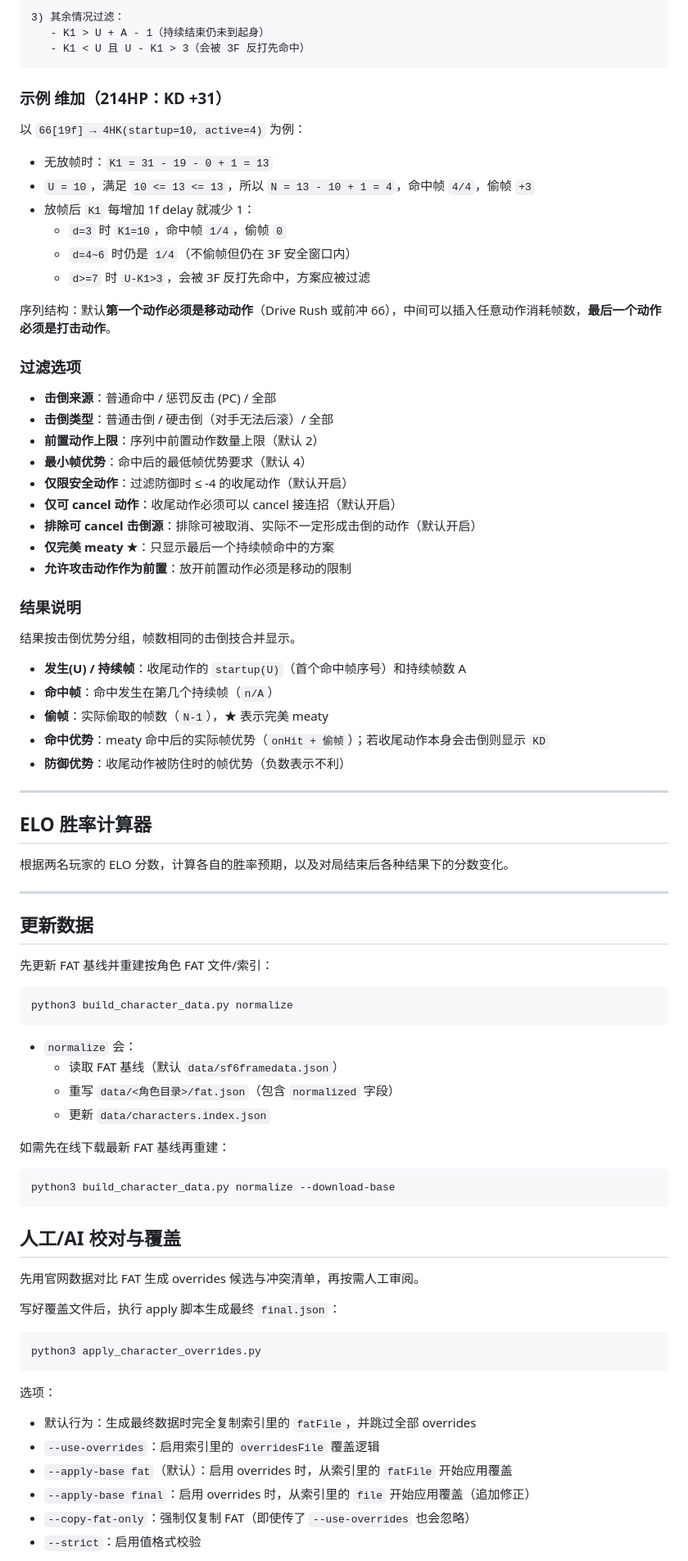
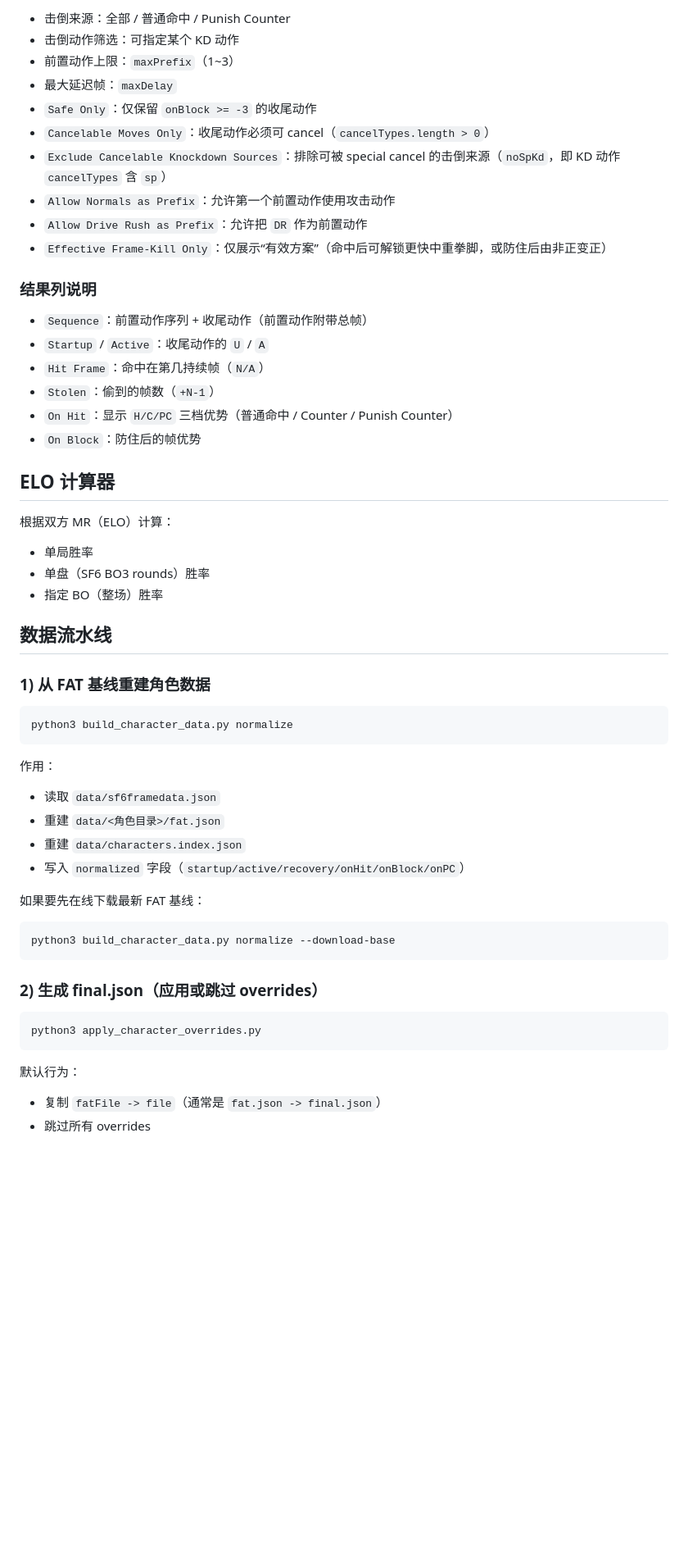
Before and after one commit to keli/sf6-toolbox, a Markdown page: README.md, the part around one of its changes. Shown at 82% size. Drawn GitHub-style; blank space fills up the shorter version.

Commit message:
docs: update Chinese README wording and align with implementation

````diff
--- a/README.md
+++ b/README.md
@@ -68,86 +68,58 @@ K1 = Kd - P - d + 1
 
-3) 其余情况过滤：
-   - K1 > U + A - 1（持续结束仍未到起身）
-   - K1 < U 且 U - K1 > 3（会被 3F 反打先命中）
-```
+- 击倒来源：全部 / 普通命中 / Punish Counter
+- 击倒动作筛选：可指定某个 KD 动作
+- 前置动作上限：`maxPrefix`（1~3）
+- 最大延迟帧：`maxDelay`
+- `Safe Only`：仅保留 `onBlock >= -3` 的收尾动作
+- `Cancelable Moves Only`：收尾动作必须可 cancel（`cancelTypes.length > 0`）
+- `Exclude Cancelable Knockdown Sources`：排除可被 special cancel 的击倒来源（`noSpKd`，即 KD 动作 `cancelTypes` 含 `sp`）
+- `Allow Normals as Prefix`：允许第一个前置动作使用攻击动作
+- `Allow Drive Rush as Prefix`：允许把 `DR` 作为前置动作
+- `Effective Frame-Kill Only`：仅展示“有效方案”（命中后可解锁更快中重拳脚，或防住后由非正变正）
 
-### 示例 维加（214HP：KD +31）
+### 结果列说明
 
-以 `66[19f] → 4HK(startup=10, active=4)` 为例：
+- `Sequence`：前置动作序列 + 收尾动作（前置动作附带总帧）
+- `Startup` / `Active`：收尾动作的 `U` / `A`
+- `Hit Frame`：命中在第几持续帧（`N/A`）
+- `Stolen`：偷到的帧数（`+N-1`）
+- `On Hit`：显示 `H/C/PC` 三档优势（普通命中 / Counter / Punish Counter）
+- `On Block`：防住后的帧优势
 
-- 无放帧时：`K1 = 31 - 19 - 0 + 1 = 13`
-- `U = 10`，满足 `10 <= 13 <= 13`，所以 `N = 13 - 10 + 1 = 4`，命中帧 `4/4`，偷帧 `+3`
-- 放帧后 `K1` 每增加 1f delay 就减少 1：
-  - `d=3` 时 `K1=10`，命中帧 `1/4`，偷帧 `0`
-  - `d=4~6` 时仍是 `1/4`（不偷帧但仍在 3F 安全窗口内）
-  - `d>=7` 时 `U-K1>3`，会被 3F 反打先命中，方案应被过滤
+## ELO 计算器
 
-序列结构：默认**第一个动作必须是移动动作**（Drive Rush 或前冲 66），中间可以插入任意动作消耗帧数，**最后一个动作必须是打击动作**。
+根据双方 MR（ELO）计算：
+- 单局胜率
+- 单盘（SF6 BO3 rounds）胜率
+- 指定 BO（整场）胜率
 
-### 过滤选项
+## 数据流水线
 
-- **击倒来源**：普通命中 / 惩罚反击 (PC) / 全部
-- **击倒类型**：普通击倒 / 硬击倒（对手无法后滚）/ 全部
-- **前置动作上限**：序列中前置动作数量上限（默认 2）
-- **最小帧优势**：命中后的最低帧优势要求（默认 4）
-- **仅限安全动作**：过滤防御时 ≤ -4 的收尾动作（默认开启）
-- **仅可 cancel 动作**：收尾动作必须可以 cancel 接连招（默认开启）
-- **排除可 cancel 击倒源**：排除可被取消、实际不一定形成击倒的动作（默认开启）
-- **仅完美 meaty ★**：只显示最后一个持续帧命中的方案
-- **允许攻击动作作为前置**：放开前置动作必须是移动的限制
-
-### 结果说明
-
-结果按击倒优势分组，帧数相同的击倒技合并显示。
-
-- **发生(U) / 持续帧**：收尾动作的 `startup(U)`（首个命中帧序号）和持续帧数 A
-- **命中帧**：命中发生在第几个持续帧（`n/A`）
-- **偷帧**：实际偷取的帧数（`N-1`），★ 表示完美 meaty
-- **命中优势**：meaty 命中后的实际帧优势（`onHit + 偷帧`）；若收尾动作本身会击倒则显示 `KD`
-- **防御优势**：收尾动作被防住时的帧优势（负数表示不利）
-
----
-
-## ELO 胜率计算器
-
-根据两名玩家的 ELO 分数，计算各自的胜率预期，以及对局结束后各种结果下的分数变化。
-
----
-
-## 更新数据
-
-先更新 FAT 基线并重建按角色 FAT 文件/索引：
+### 1) 从 FAT 基线重建角色数据
 
 ```bash
 python3 build_character_data.py normalize
 ```
 
-- `normalize` 会：
-  - 读取 FAT 基线（默认 `data/sf6framedata.json`）
-  - 重写 `data/<角色目录>/fat.json`（包含 `normalized` 字段）
-  - 更新 `data/characters.index.json`
+作用：
+- 读取 `data/sf6framedata.json`
+- 重建 `data/<角色目录>/fat.json`
+- 重建 `data/characters.index.json`
+- 写入 `normalized` 字段（`startup/active/recovery/onHit/onBlock/onPC`）
 
-如需先在线下载最新 FAT 基线再重建：
+如果要先在线下载最新 FAT 基线：
 
 ```bash
 python3 build_character_data.py normalize --download-base
 ```
 
-## 人工/AI 校对与覆盖
-
-先用官网数据对比 FAT 生成 overrides 候选与冲突清单，再按需人工审阅。
-
-写好覆盖文件后，执行 apply 脚本生成最终 `final.json`：
+### 2) 生成 final.json（应用或跳过 overrides）
 
 ```bash
 python3 apply_character_overrides.py
 ```
 
-选项：
-- 默认行为：生成最终数据时完全复制索引里的 `fatFile`，并跳过全部 overrides
-- `--use-overrides`：启用索引里的 `overridesFile` 覆盖逻辑
-- `--apply-base fat`（默认）：启用 overrides 时，从索引里的 `fatFile` 开始应用覆盖
-- `--apply-base final`：启用 overrides 时，从索引里的 `file` 开始应用覆盖（追加修正）
-- `--copy-fat-only`：强制仅复制 FAT（即使传了 `--use-overrides` 也会忽略）
-- `--strict`：启用值格式校验
+默认行为：
+- 复制 `fatFile -> file`（通常是 `fat.json -> final.json`）
+- 跳过所有 overrides
 
````
Also changed, not shown: other parts of README.md (+78 -70 lines).
